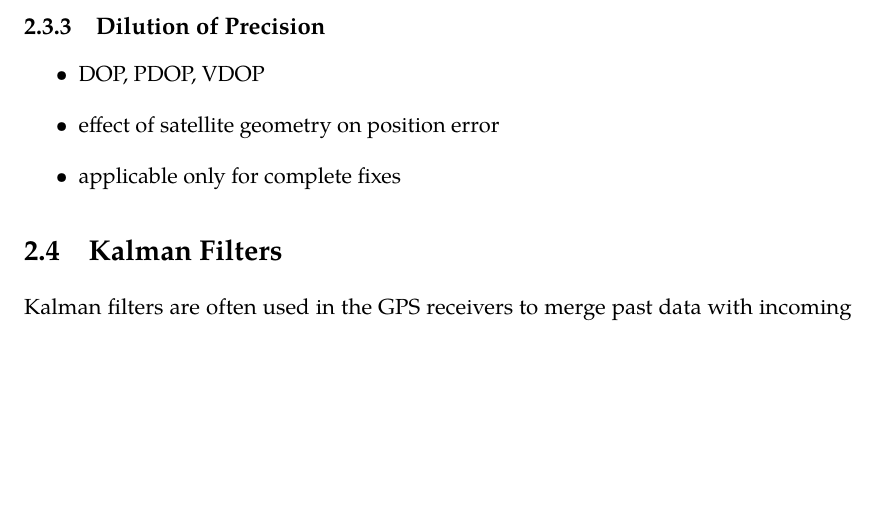
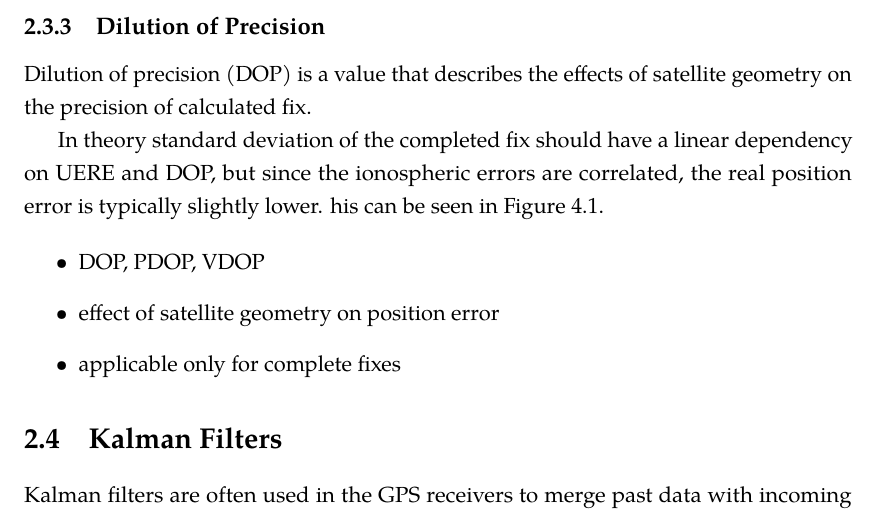
Before and after one commit to bluecube/thesis, a LaTeX thesis (text/thesis.tex, which reads text/tex/gps.tex): part of page 17 of 36, cut so that both start at the same text, the shorter picture padded with empty space. Compiled offline with pdfLaTeX.

Commit message:
text: Started DOP.

```diff
--- a/text/tex/gps.tex
+++ b/text/tex/gps.tex
@@ -454,6 +454,15 @@ at the expense of requiring internet connection during operation.
 
 \subsection{Dilution of Precision}
 \label{sec:gps-dop}
+
+Dilution of precision (DOP) is a value that describes the effects of satellite geometry
+on the precision of calculated fix.
+
+In theory standard deviation of the completed fix should have a linear dependency on
+UERE and DOP, but since the ionospheric errors are correlated, the real position error is
+typically slightly lower.
+his can be seen in \autoref{fig:wgs84_hdop_error}.
+
 \begin{itemize}
 \item DOP, PDOP, VDOP
 \item effect of satellite geometry on position error
```
